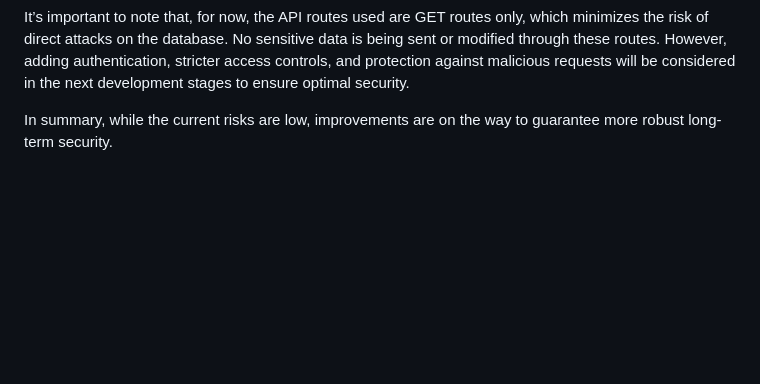
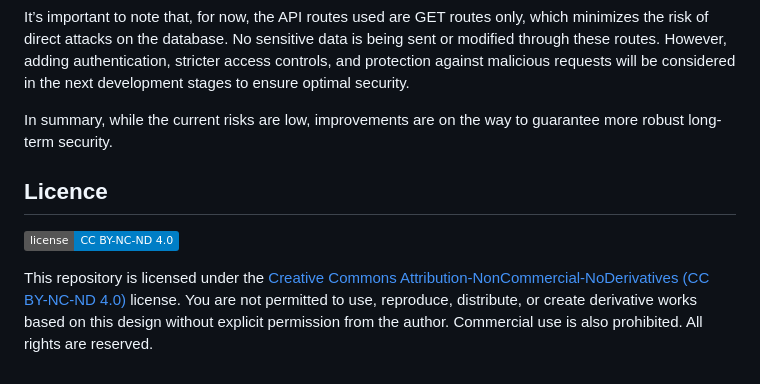
Before and after one commit to adrienCaminade/truth_or_dare_app, a Markdown page: README.md, the part around the change. Rendered like a GitHub page; badges without logos; blank space fills up the shorter version.

```diff
--- a/README.md
+++ b/README.md
@@ -104,3 +104,9 @@ The project is still in the refinement phase, especially regarding security. Cur
 It’s important to note that, for now, the API routes used are GET routes only, which minimizes the risk of direct attacks on the database. No sensitive data is being sent or modified through these routes. However, adding authentication, stricter access controls, and protection against malicious requests will be considered in the next development stages to ensure optimal security.
 
 In summary, while the current risks are low, improvements are on the way to guarantee more robust long-term security.
+
+## Licence
+
+![License](https://img.shields.io/badge/license-CC%20BY--NC--ND%204.0-blue.svg)
+
+This repository is licensed under the [Creative Commons Attribution-NonCommercial-NoDerivatives (CC BY-NC-ND 4.0)](https://creativecommons.org/licenses/by-nc-nd/4.0/) license. You are not permitted to use, reproduce, distribute, or create derivative works based on this design without explicit permission from the author. Commercial use is also prohibited. All rights are reserved.
```
